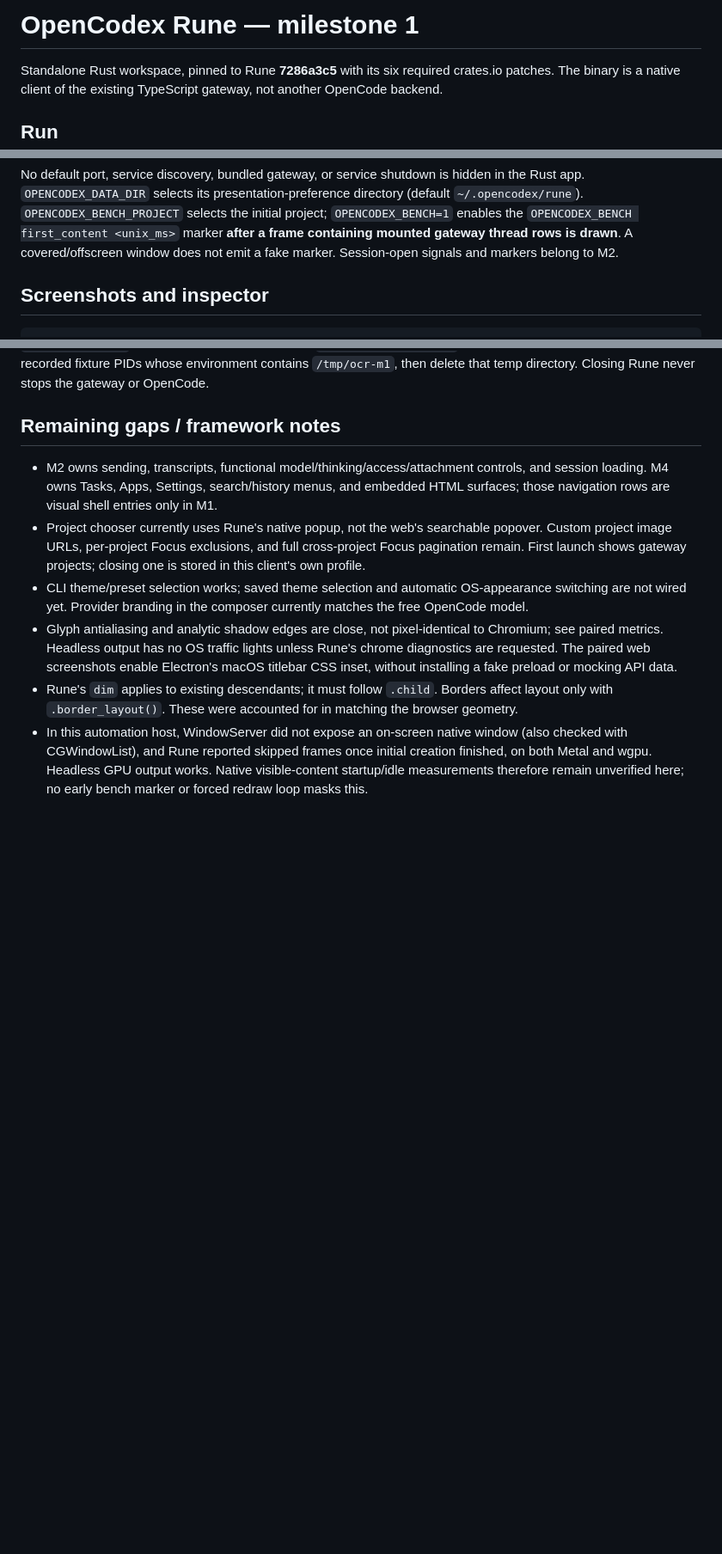
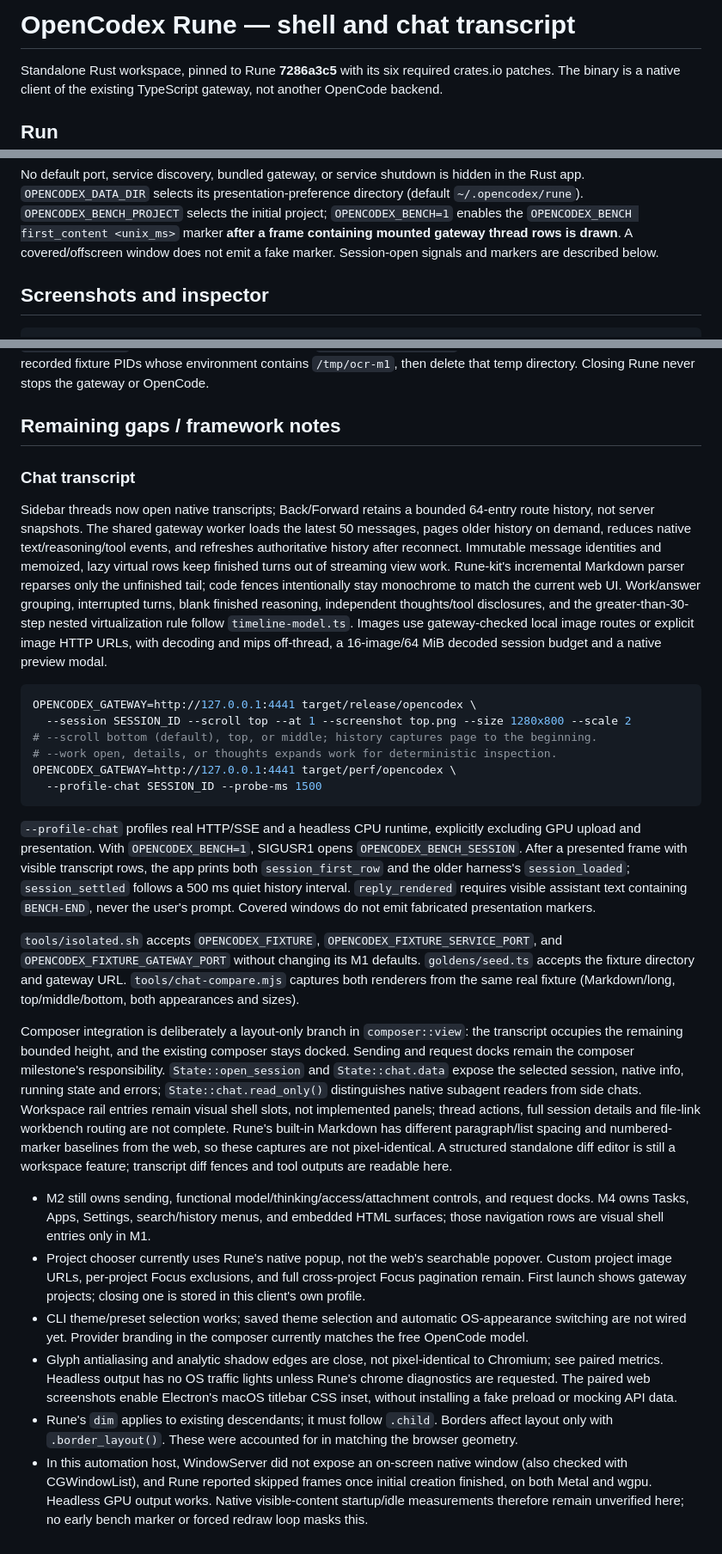
Before and after one commit to KMKoushik/opencodex, a Markdown page: apps/rune/README.md, 3 parts joined by grey strips. Shown at 86% size. Rendered like a GitHub page; blank space fills up the shorter version.

Commit message:
docs(rune): document transcript profiling and isolated comparisons

````diff
--- a/apps/rune/README.md
+++ b/apps/rune/README.md
@@ -1,4 +1,4 @@
-# OpenCodex Rune — milestone 1
+# OpenCodex Rune — shell and chat transcript
 
 Standalone Rust workspace, pinned to Rune **7286a3c5** with its six required crates.io patches.
 The binary is a native client of the existing TypeScript gateway, not another OpenCode backend.
@@ -25,7 +25,7 @@ No default port, service discovery, bundled gateway, or service shutdown is hidd
 `OPENCODEX_BENCH_PROJECT` selects the initial project; `OPENCODEX_BENCH=1` enables the
 `OPENCODEX_BENCH first_content <unix_ms>` marker **after a frame containing mounted gateway
 thread rows is drawn**. A covered/offscreen window does not emit a fake marker. Session-open
-signals and markers belong to M2.
+signals and markers are described below.
 
 ## Screenshots and inspector
 
@@ -106,8 +106,53 @@ directory. Closing Rune never stops the gateway or OpenCode.
 
 ## Remaining gaps / framework notes
 
-- M2 owns sending, transcripts, functional model/thinking/access/attachment controls, and session
-  loading. M4 owns Tasks, Apps, Settings, search/history menus, and embedded HTML surfaces; those
+### Chat transcript
+
+Sidebar threads now open native transcripts; Back/Forward retains a bounded 64-entry route
+history, not server snapshots. The shared gateway worker loads the latest 50 messages, pages
+older history on demand, reduces native text/reasoning/tool events, and refreshes authoritative
+history after reconnect. Immutable message identities and memoized, lazy virtual rows keep
+finished turns out of streaming view work. Rune-kit's incremental Markdown parser reparses only
+the unfinished tail; code fences intentionally stay monochrome to match the current web UI.
+Work/answer grouping, interrupted turns, blank finished reasoning, independent thoughts/tool
+disclosures, and the greater-than-30-step nested virtualization rule follow `timeline-model.ts`.
+Images use gateway-checked local image routes or explicit image HTTP URLs, with decoding and
+mips off-thread, a 16-image/64 MiB decoded session budget and a native preview modal.
+
+```sh
+OPENCODEX_GATEWAY=http://127.0.0.1:4441 target/release/opencodex \
+  --session SESSION_ID --scroll top --at 1 --screenshot top.png --size 1280x800 --scale 2
+# --scroll bottom (default), top, or middle; history captures page to the beginning.
+# --work open, details, or thoughts expands work for deterministic inspection.
+OPENCODEX_GATEWAY=http://127.0.0.1:4441 target/perf/opencodex \
+  --profile-chat SESSION_ID --probe-ms 1500
+```
+
+`--profile-chat` profiles real HTTP/SSE and a headless CPU runtime, explicitly excluding GPU
+upload and presentation. With `OPENCODEX_BENCH=1`, SIGUSR1 opens `OPENCODEX_BENCH_SESSION`.
+After a presented frame with visible transcript rows, the app prints both `session_first_row`
+and the older harness's `session_loaded`; `session_settled` follows a 500 ms quiet history
+interval. `reply_rendered` requires visible assistant text containing `BENCH-END`, never the
+user's prompt. Covered windows do not emit fabricated presentation markers.
+
+`tools/isolated.sh` accepts `OPENCODEX_FIXTURE`, `OPENCODEX_FIXTURE_SERVICE_PORT`, and
+`OPENCODEX_FIXTURE_GATEWAY_PORT` without changing its M1 defaults. `goldens/seed.ts` accepts
+the fixture directory and gateway URL. `tools/chat-compare.mjs` captures both renderers from
+the same real fixture (Markdown/long, top/middle/bottom, both appearances and sizes).
+
+Composer integration is deliberately a layout-only branch in `composer::view`: the transcript
+occupies the remaining bounded height, and the existing composer stays docked. Sending and
+request docks remain the composer milestone's responsibility. `State::open_session` and
+`State::chat.data` expose the selected session, native info, running state and errors;
+`State::chat.read_only()` distinguishes native subagent readers from side chats. Workspace
+rail entries remain visual shell slots, not implemented panels; thread actions, full session
+details and file-link workbench routing are not complete. Rune's built-in Markdown has different
+paragraph/list spacing and numbered-marker baselines from the web, so these captures are not
+pixel-identical. A structured standalone diff editor is still a workspace feature; transcript
+diff fences and tool outputs are readable here.
+
+- M2 still owns sending, functional model/thinking/access/attachment controls, and request docks.
+  M4 owns Tasks, Apps, Settings, search/history menus, and embedded HTML surfaces; those
   navigation rows are visual shell entries only in M1.
 - Project chooser currently uses Rune's native popup, not the web's searchable popover. Custom
   project image URLs, per-project Focus exclusions, and full cross-project Focus pagination remain.
````
Also changed, not shown: docs/architecture/README.md (+1 -1 lines), docs/architecture/architecture.png, 6 other files.
